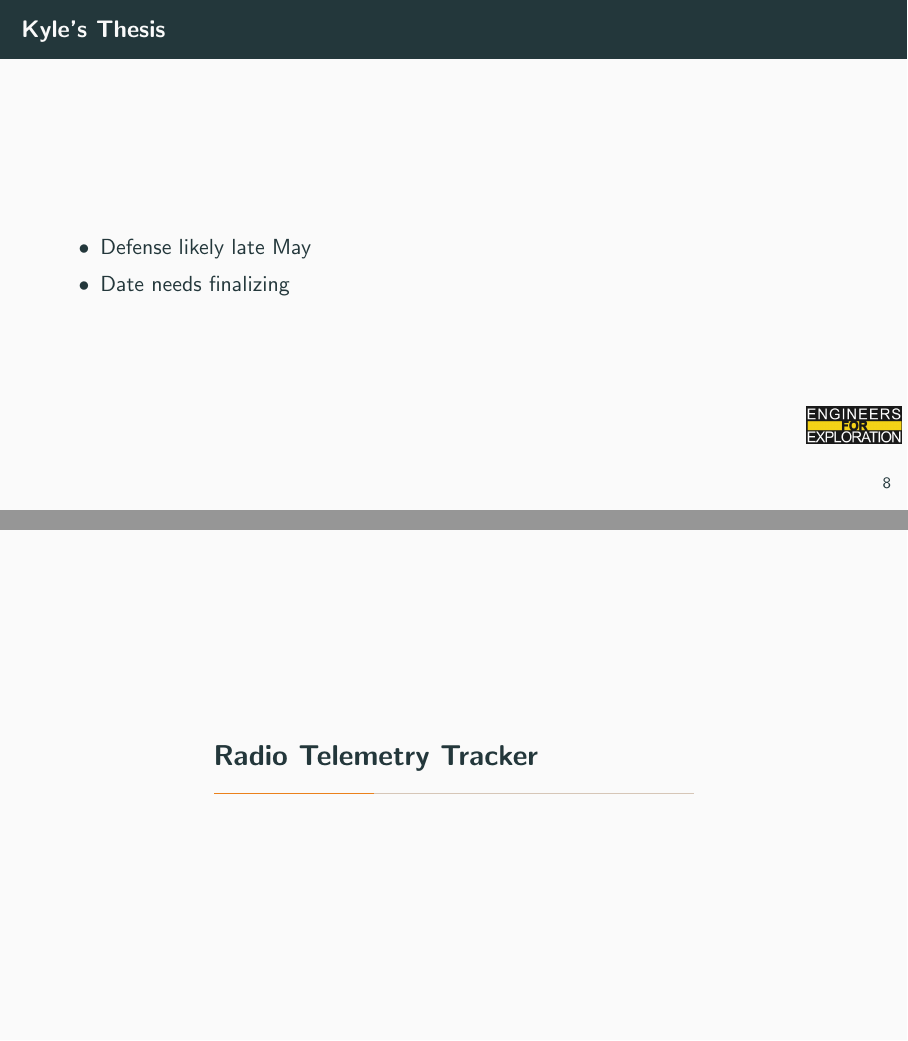
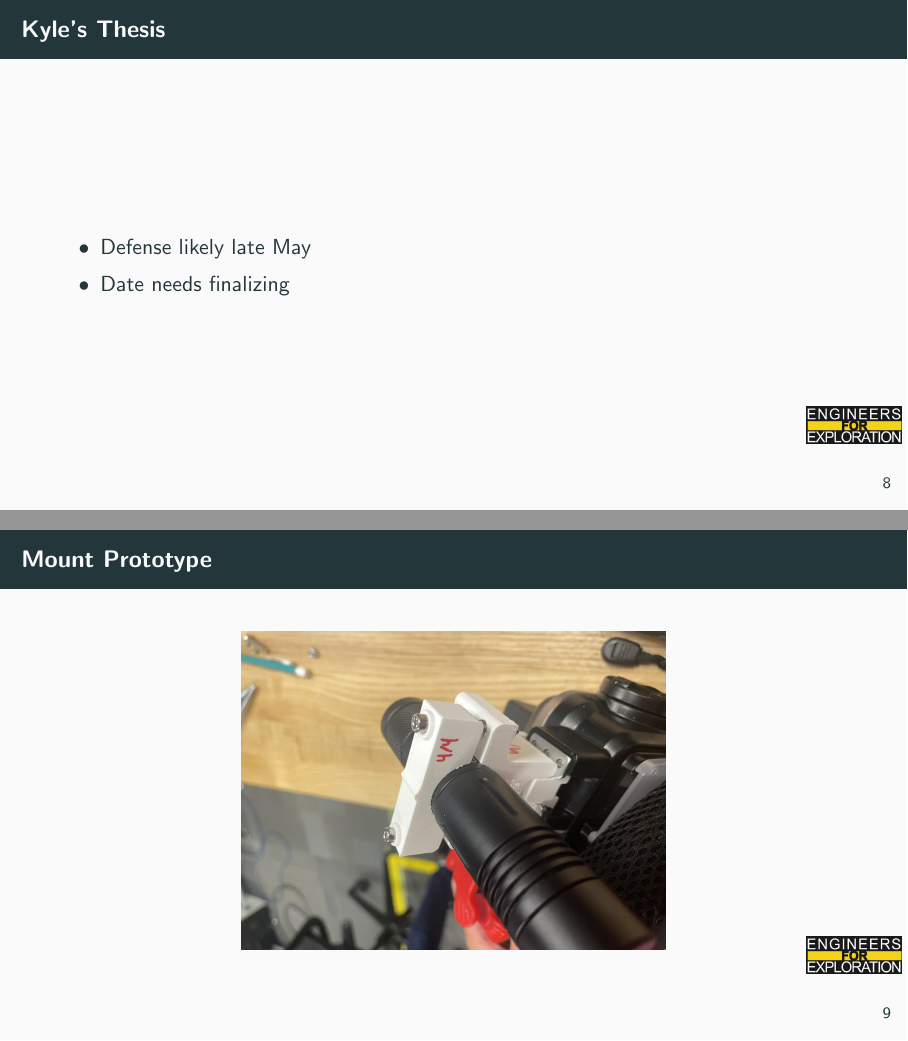
Before and after one commit to UCSD-E4E/weekly_presentations, LaTeX slides (presentation.tex, which reads project_fs.tex): pages 10 and 11 of 29 before the commit and pages 10 and 11 of 31 after it, joined at a grey line. Compiled offline with pdfLaTeX.

Commit message:
Update project_fs.tex

```diff
--- a/project_fs.tex
+++ b/project_fs.tex
@@ -53,3 +53,13 @@
         \item Date needs finalizing
     \end{itemize}
 \end{frame}
+
+\begin{frame}{Mount Prototype}
+    \centering
+    \includegraphics[height=0.7\textheight,width=0.7\textwidth,keepaspectratio]{images/IMG_5220.jpeg}
+\end{frame}
+
+\begin{frame}{Mount Prototype}
+    \centering
+    \includegraphics[height=0.7\textheight,width=0.7\textwidth,keepaspectratio]{images/IMG_5221.jpeg}
+\end{frame}
```
